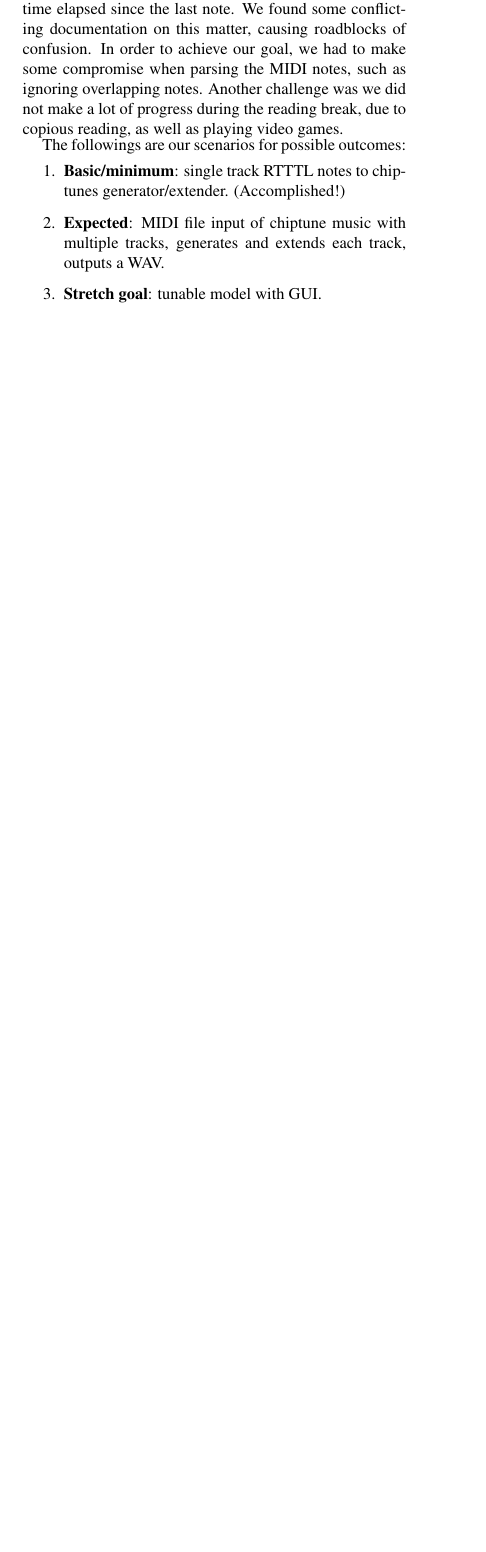
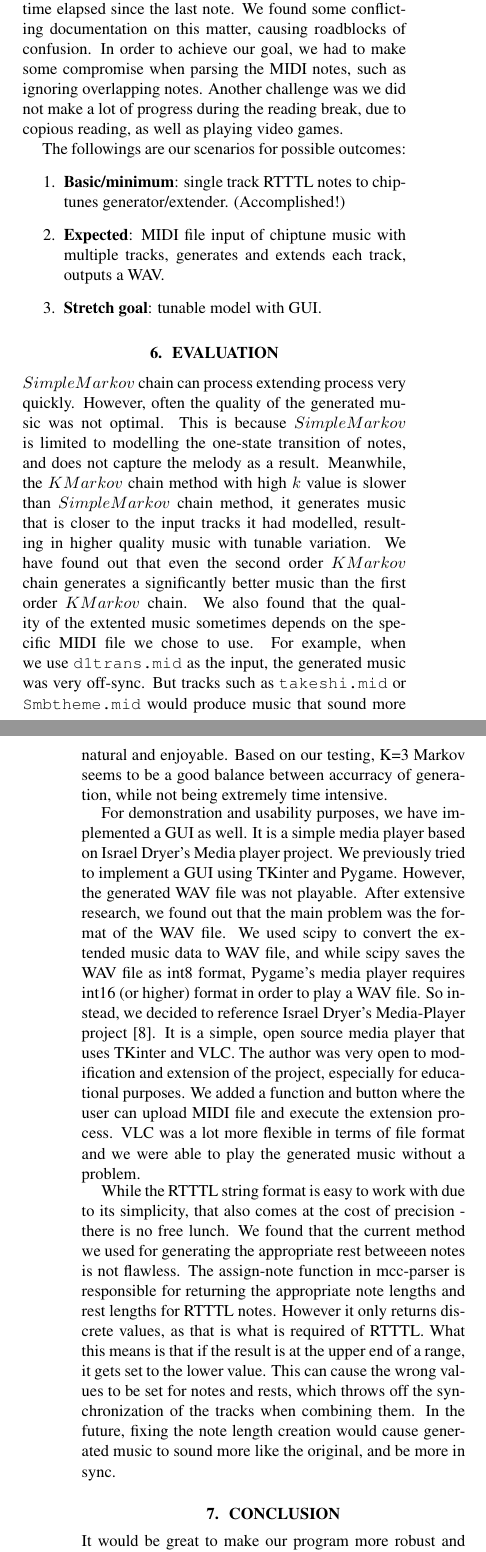
Before and after one commit to oscarsandford/chiptune-generation, a LaTeX paper (report/report.tex): part of one column of page 4 of 5 before the commit and two parts of the columns of pages 4 and 5 of 6 after it, the two joined at a grey line, cut so that both start at the same text, the shorter picture padded with empty space. Compiled offline with pdfLaTeX.

Commit message:
Report final draft done. Add timing, mod sandbox notebooks.
Minor fix to mcc-builder. Sandbox notebook now has routine to import mid file and export original and generated chiptune tracks. Timing notebook presents plots for measuring effects of k-value and number of samples on fit, predict, and waveform generation algorithms.

```diff
--- a/report/report.tex
+++ b/report/report.tex
@@ -239,3 +239,30 @@ The followings are our scenarios for possible outcomes:
   \item \textbf{Stretch goal}: tunable model with GUI.
 \end{enumerate}
 
+
+\section{Evaluation}
+$SimpleMarkov$ chain can process extending process very quickly. However, often the quality of the generated music was not optimal. This is because $SimpleMarkov$ is limited to
+modelling the one-state transition of notes, and does not capture the melody as a result.
+Meanwhile, the $KMarkov$ chain method with high $k$ value is slower than $SimpleMarkov$ chain method, it generates music that is closer to the input tracks it had modelled,
+resulting in higher quality music with tunable variation. We have found out that even the second order $KMarkov$ chain generates a significantly better music than the first order $KMarkov$ chain.
+We also found that the quality of the extented music sometimes depends on the specific MIDI file we chose to use.
+For example, when we use \texttt{d1trans.mid} as the input, the generated music was very off-sync. But tracks such as \texttt{takeshi.mid} or \texttt{Smbtheme.mid} would produce music that sound more
+natural and enjoyable. Based on our testing, K=3 Markov seems to be a good balance between accurracy of generation, while not being extremely time intensive.
+
+For demonstration and usability purposes, we have implemented a GUI as well. It is a simple media player based on Israel Dryer's Media player project. We previously tried
+to implement a GUI using TKinter and Pygame. However, the generated WAV file was not playable. After extensive research, we found out that the main problem was the format
+of the WAV file. We used scipy to convert the extended music data to WAV file, and while scipy saves the WAV file as int8 format,
+Pygame's media player requires int16 (or higher) format in order to play a WAV file. So instead, we decided to reference Israel Dryer's Media-Player project \cite{media_player}.
+It is a simple, open source media player that uses TKinter and VLC. The author was very open to modification and extension of the project, especially for educational purposes.
+We added a function and button where the user can upload MIDI file and execute the extension process. VLC was a lot more flexible in terms of file format and we were able
+to play the generated music without a problem.
+
+While the RTTTL string format is easy to work with due to its simplicity, that also comes at the cost of precision - there is no free lunch. We found that the current method
+we used for generating the appropriate rest betweeen notes is not flawless. The assign-note function in mcc-parser is responsible for returning the appropriate note lengths
+and rest lengths for RTTTL notes. However it only returns discrete values, as that is what is required of RTTTL. What this means is that if the result is at the upper end of a
+range, it gets set to the lower value. This can cause the wrong values to be set for notes and rests, which throws off the synchronization of the tracks when combining them.
+In the future, fixing the note length creation would cause generated music to sound more like the original, and be more in sync.
+
+% Promises of extensibility.
+\section{Conclusion}
+It would be great to make our program more robust and able to handle a larger variety of songs, such that difficult MIDI message types are not impossible to extract
@@ -241,0 +272 @@ The followings are our scenarios for possible outcomes:
+\begin{itemize}
```
Also changed, not shown: report/refs.bib (+7 -0 lines), report/report.pdf, src/requirements.txt (line endings or trailing spaces), report/report.tex (14 more changed lines), 5 other files.
